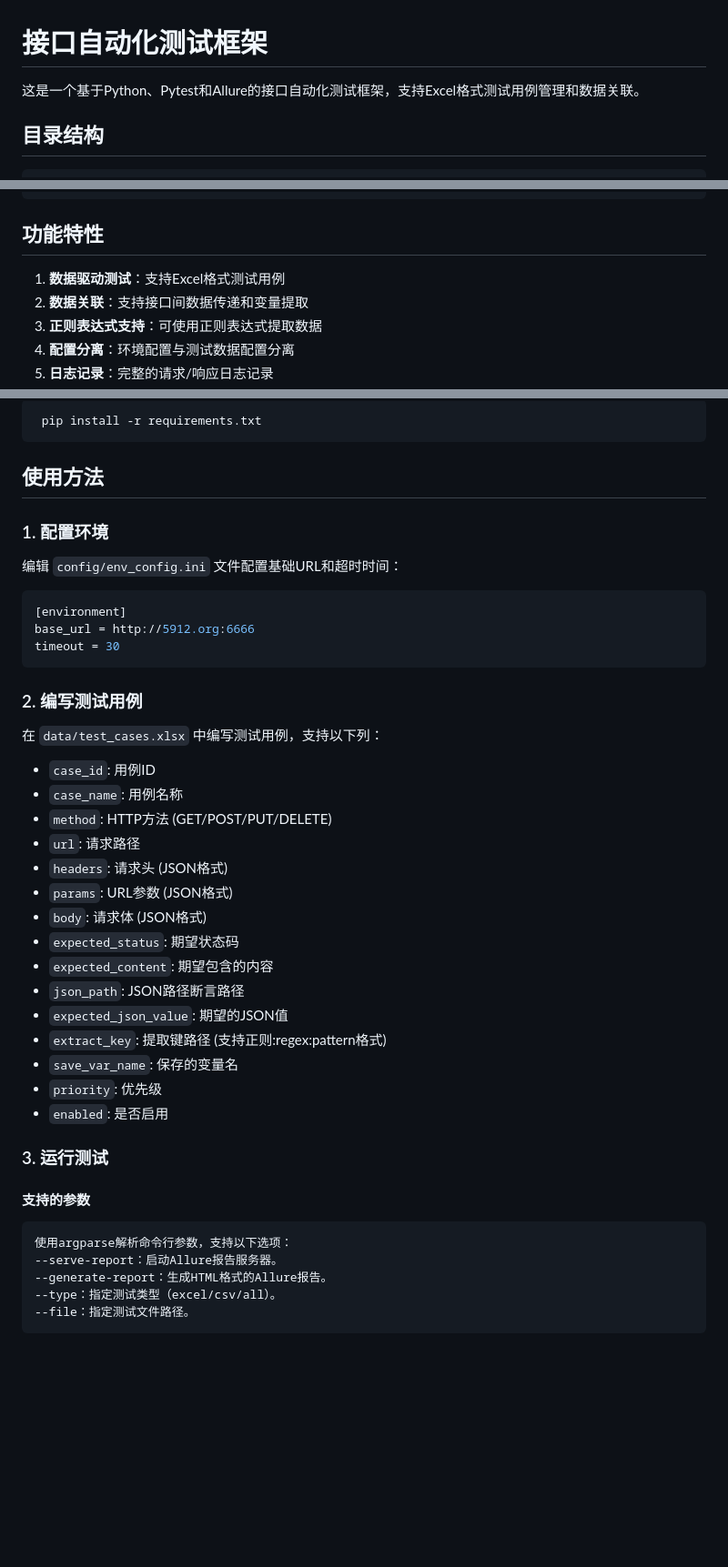
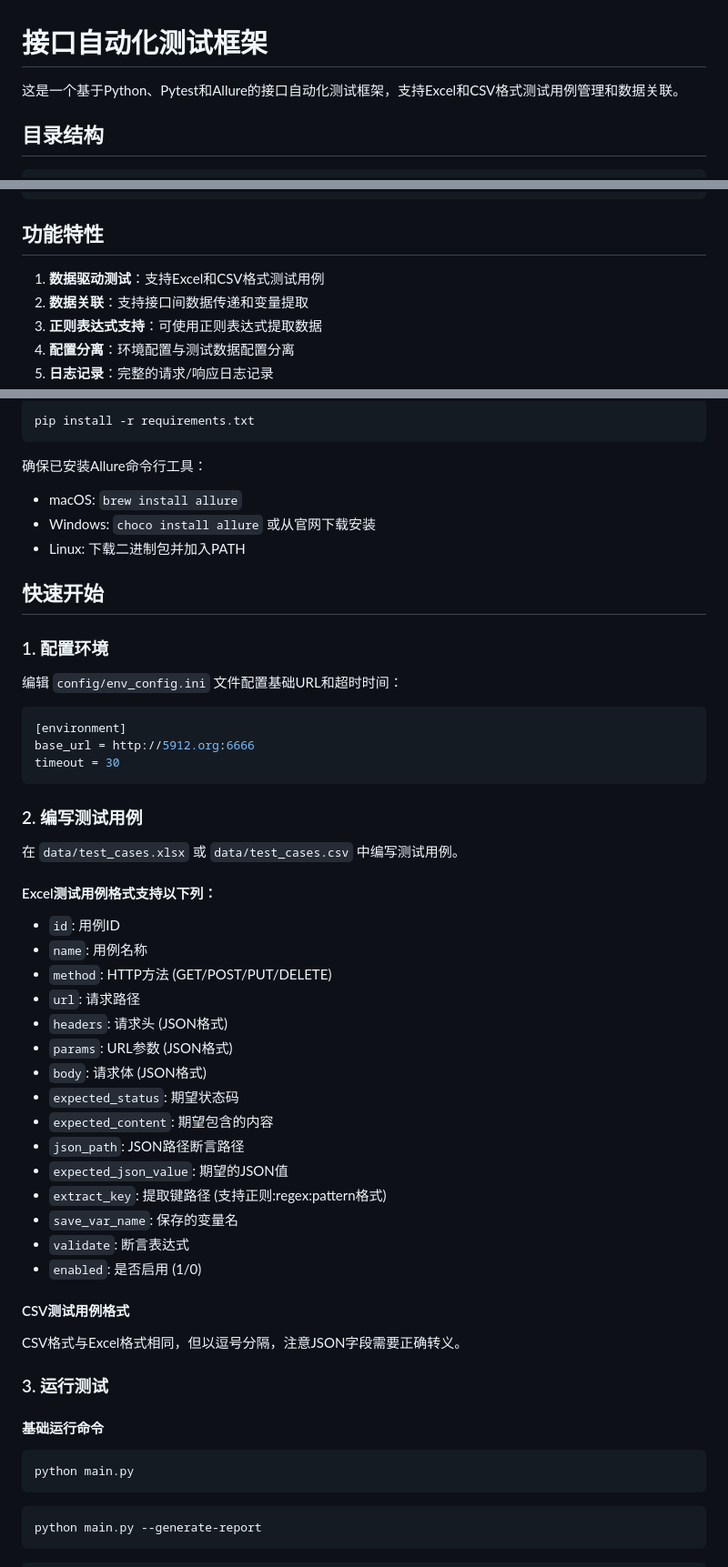
Before and after one commit to lsuen/ifrit-api-testing, a Markdown page: README.md, 3 parts joined by grey strips. Shown at 91% size. Drawn GitHub-style; blank space fills up the shorter version.

````diff
--- a/README.md
+++ b/README.md
@@ -1,6 +1,6 @@
 # 接口自动化测试框架
 
-这是一个基于Python、Pytest和Allure的接口自动化测试框架，支持Excel格式测试用例管理和数据关联。
+这是一个基于Python、Pytest和Allure的接口自动化测试框架，支持Excel和CSV格式测试用例管理和数据关联。
 
 ## 目录结构
 
@@ -35,7 +35,7 @@ api_automation_framework/
 
 ## 功能特性
 
-1. **数据驱动测试**：支持Excel格式测试用例
+1. **数据驱动测试**：支持Excel和CSV格式测试用例
 2. **数据关联**：支持接口间数据传递和变量提取
 3. **正则表达式支持**：可使用正则表达式提取数据
 4. **配置分离**：环境配置与测试数据配置分离
@@ -48,8 +49,13 @@ api_automation_framework/
 ```bash
- pip install -r requirements.txt
+pip install -r requirements.txt
 ```
 
-## 使用方法
+确保已安装Allure命令行工具：
+- macOS: `brew install allure`
+- Windows: `choco install allure` 或从官网下载安装
+- Linux: 下载二进制包并加入PATH
+
+## 快速开始
 
 ### 1. 配置环境
 
@@ -63,10 +69,12 @@ timeout = 30
 
 ### 2. 编写测试用例
 
-在 `data/test_cases.xlsx` 中编写测试用例，支持以下列：
+在 `data/test_cases.xlsx` 或 `data/test_cases.csv` 中编写测试用例。
 
-- `case_id`: 用例ID
-- `case_name`: 用例名称
+#### Excel测试用例格式支持以下列：
+
+- `id`: 用例ID
+- `name`: 用例名称
 - `method`: HTTP方法 (GET/POST/PUT/DELETE)
 - `url`: 请求路径
 - `headers`: 请求头 (JSON格式)
@@ -78,15 +86,23 @@ timeout = 30
 - `expected_json_value`: 期望的JSON值
 - `extract_key`: 提取键路径 (支持正则:regex:pattern格式)
 - `save_var_name`: 保存的变量名
-- `priority`: 优先级
-- `enabled`: 是否启用
+- `validate`: 断言表达式
+- `enabled`: 是否启用 (1/0)
+
+#### CSV测试用例格式
+
+CSV格式与Excel格式相同，但以逗号分隔，注意JSON字段需要正确转义。
 
 ### 3. 运行测试
-#### 支持的参数
+
+#### 基础运行命令
+
+<!-- 点击运行: 运行所有测试 -->
+```bash
+python main.py
 ```
-使用argparse解析命令行参数，支持以下选项：
---serve-report：启动Allure报告服务器。
---generate-report：生成HTML格式的Allure报告。
---type：指定测试类型（excel/csv/all）。
---file：指定测试文件路径。
+
+<!-- 点击运行: 运行测试并生成Allure报告 -->
+```bash
+python main.py --generate-report
 ```
````
Also changed, not shown: other parts of README.md (+172 -23 lines).
